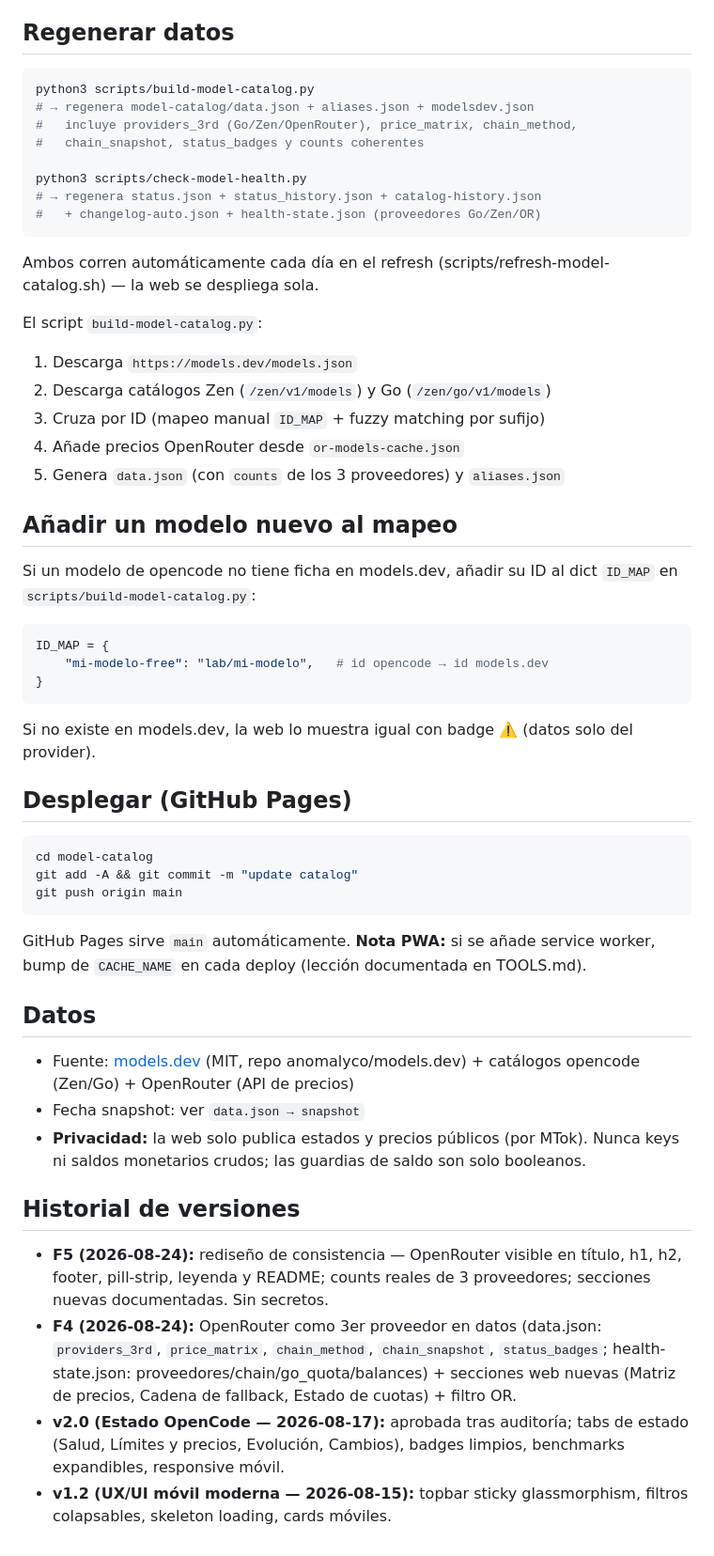
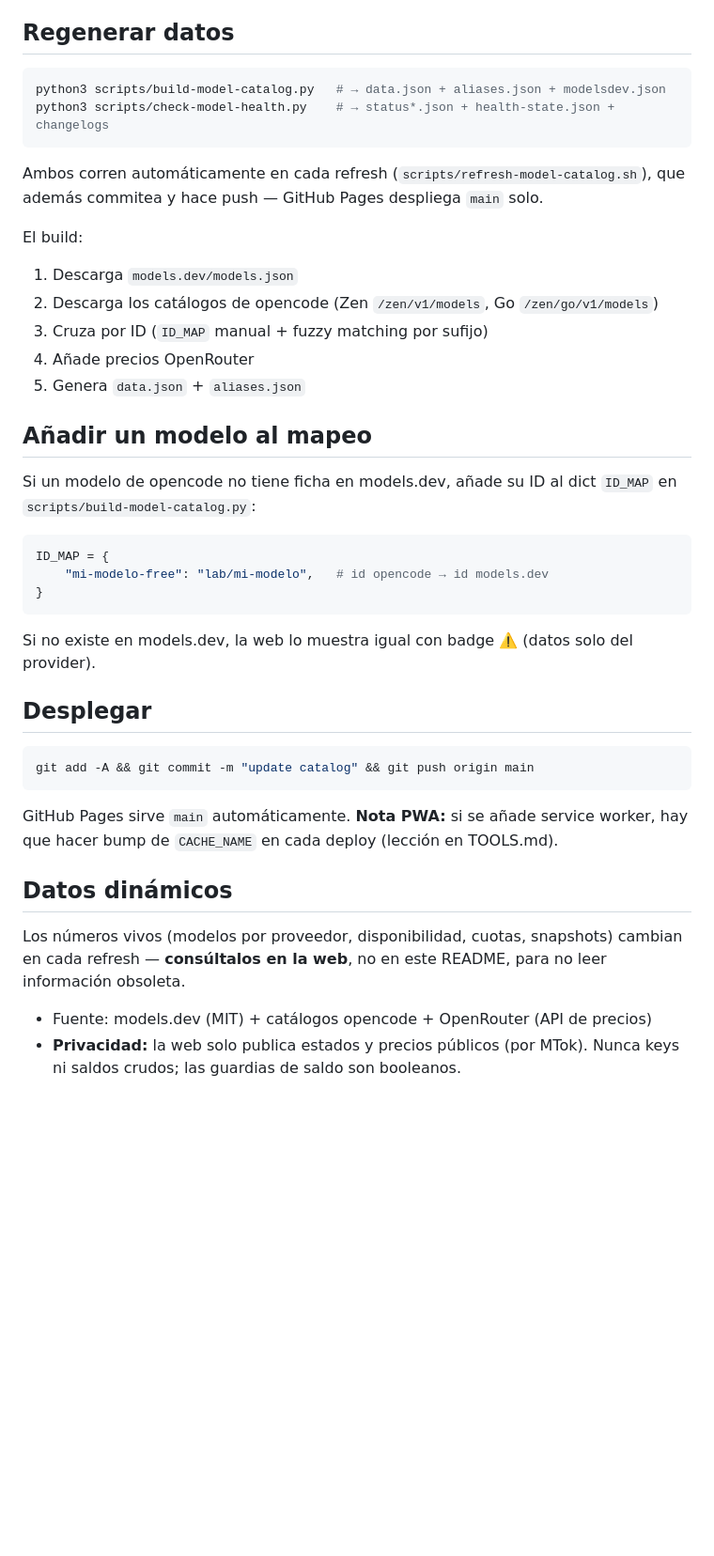
Before and after one commit to hrodres/model-catalog, a Markdown page: README.md, the part around one of its changes. Shown at 94% size. Drawn GitHub-style; blank space fills up the shorter version.

Commit message:
README funcional: sin datos volatiles (counts/snapshots/secciones) + descripcion de repo corregida (3 proveedores)

````diff
--- a/README.md
+++ b/README.md
@@ -45,29 +30,22 @@ Catálogo de modelos de **OpenCode** con tres proveedores: **opencode-zen** (64)
 ## Regenerar datos
 
 ```bash
-python3 scripts/build-model-catalog.py
-# → regenera model-catalog/data.json + aliases.json + modelsdev.json
-#   incluye providers_3rd (Go/Zen/OpenRouter), price_matrix, chain_method,
-#   chain_snapshot, status_badges y counts coherentes
-
-python3 scripts/check-model-health.py
-# → regenera status.json + status_history.json + catalog-history.json
-#   + changelog-auto.json + health-state.json (proveedores Go/Zen/OR)
+python3 scripts/build-model-catalog.py   # → data.json + aliases.json + modelsdev.json
+python3 scripts/check-model-health.py    # → status*.json + health-state.json + changelogs
 ```
 
-Ambos corren automáticamente cada día en el refresh (scripts/refresh-model-catalog.sh) — la web se despliega sola.
+Ambos corren automáticamente en cada refresh (`scripts/refresh-model-catalog.sh`), que además commitea y hace push — GitHub Pages despliega `main` solo.
 
-El script `build-model-catalog.py`:
-1. Descarga `https://models.dev/models.json`
-2. Descarga catálogos Zen (`/zen/v1/models`) y Go (`/zen/go/v1/models`)
-3. Cruza por ID (mapeo manual `ID_MAP` + fuzzy matching por sufijo)
-4. Añade precios OpenRouter desde `or-models-cache.json`
-5. Genera `data.json` (con `counts` de los 3 proveedores) y `aliases.json`
+El build:
+1. Descarga `models.dev/models.json`
+2. Descarga los catálogos de opencode (Zen `/zen/v1/models`, Go `/zen/go/v1/models`)
+3. Cruza por ID (`ID_MAP` manual + fuzzy matching por sufijo)
+4. Añade precios OpenRouter
+5. Genera `data.json` + `aliases.json`
 
-## Añadir un modelo nuevo al mapeo
+## Añadir un modelo al mapeo
 
-Si un modelo de opencode no tiene ficha en models.dev, añadir su ID al dict `ID_MAP` en
-`scripts/build-model-catalog.py`:
+Si un modelo de opencode no tiene ficha en models.dev, añade su ID al dict `ID_MAP` en `scripts/build-model-catalog.py`:
 
 ```python
 ID_MAP = {
@@ -77,26 +55,17 @@ ID_MAP = {
 
 Si no existe en models.dev, la web lo muestra igual con badge ⚠️ (datos solo del provider).
 
-## Desplegar (GitHub Pages)
+## Desplegar
 
 ```bash
-cd model-catalog
-git add -A && git commit -m "update catalog"
-git push origin main
+git add -A && git commit -m "update catalog" && git push origin main
 ```
 
-GitHub Pages sirve `main` automáticamente. **Nota PWA:** si se añade service worker,
-bump de `CACHE_NAME` en cada deploy (lección documentada en TOOLS.md).
+GitHub Pages sirve `main` automáticamente. **Nota PWA:** si se añade service worker, hay que hacer bump de `CACHE_NAME` en cada deploy (lección en TOOLS.md).
 
-## Datos
+## Datos dinámicos
 
-- Fuente: [models.dev](https://models.dev) (MIT, repo anomalyco/models.dev) + catálogos opencode (Zen/Go) + OpenRouter (API de precios)
-- Fecha snapshot: ver `data.json → snapshot`
-- **Privacidad:** la web solo publica estados y precios públicos (por MTok). Nunca keys ni saldos monetarios crudos; las guardias de saldo son solo booleanos.
+Los números vivos (modelos por proveedor, disponibilidad, cuotas, snapshots) cambian en cada refresh — **consúltalos en la web**, no en este README, para no leer información obsoleta.
 
-## Historial de versiones
-
-- **F5 (2026-08-24):** rediseño de consistencia — OpenRouter visible en título, h1, h2, footer, pill-strip, leyenda y README; counts reales de 3 proveedores; secciones nuevas documentadas. Sin secretos.
-- **F4 (2026-08-24):** OpenRouter como 3er proveedor en datos (data.json: `providers_3rd`, `price_matrix`, `chain_method`, `chain_snapshot`, `status_badges`; health-state.json: proveedores/chain/go_quota/balances) + secciones web nuevas (Matriz de precios, Cadena de fallback, Estado de cuotas) + filtro OR.
-- **v2.0 (Estado OpenCode — 2026-08-17):** aprobada tras auditoría; tabs de estado (Salud, Límites y precios, Evolución, Cambios), badges limpios, benchmarks expandibles, responsive móvil.
-- **v1.2 (UX/UI móvil moderna — 2026-08-15):** topbar sticky glassmorphism, filtros colapsables, skeleton loading, cards móviles.
+- Fuente: models.dev (MIT) + catálogos opencode + OpenRouter (API de precios)
+- **Privacidad:** la web solo publica estados y precios públicos (por MTok). Nunca keys ni saldos crudos; las guardias de saldo son booleanos.
````
Also changed, not shown: other parts of README.md (+21 -36 lines).
